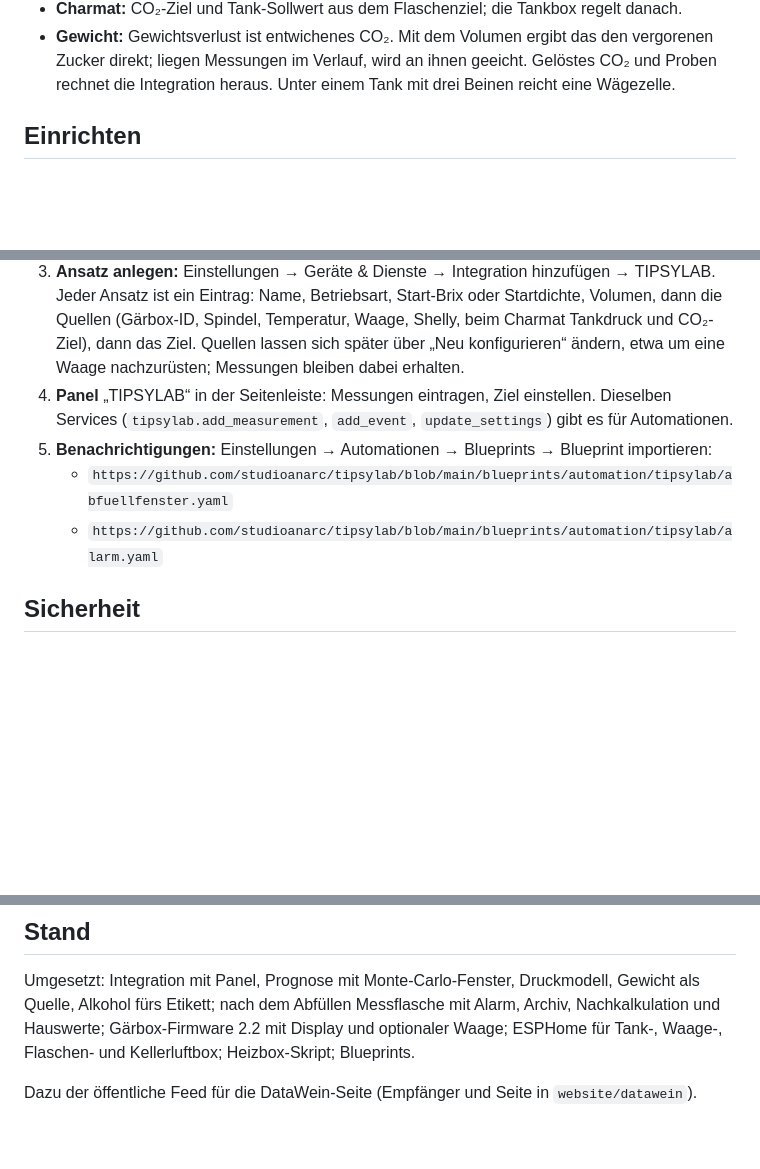
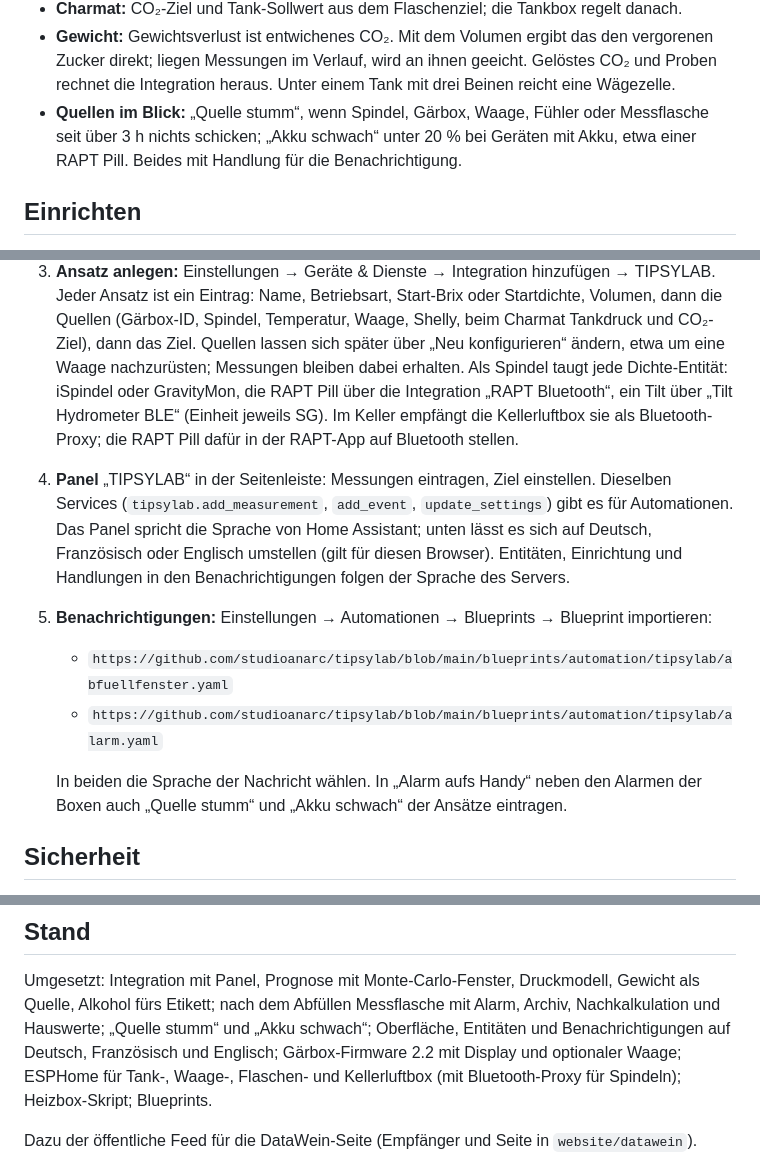
Before and after one commit to studioanarc/tipsylab, a Markdown page: README.md, 3 parts joined by grey strips. GitHub-like rendering; blank space fills up the shorter version.

Commit message:
Docs: drei Sprachen, Quelle stumm, Akku schwach, RAPT Pill über den Bluetooth-Proxy
Co-Authored-By: Claude Opus 5.5 <noreply@anthropic.com>

```diff
--- a/README.md
+++ b/README.md
@@ -65,6 +65,9 @@ Hintergrund, Physik und Entscheidungen: [docs/PLAN-Abfuellzeitpunkt.md](docs/PLA
 - **Gewicht:** Gewichtsverlust ist entwichenes CO₂. Mit dem Volumen ergibt das den vergorenen
   Zucker direkt; liegen Messungen im Verlauf, wird an ihnen geeicht. Gelöstes CO₂ und Proben
   rechnet die Integration heraus. Unter einem Tank mit drei Beinen reicht eine Wägezelle.
+- **Quellen im Blick:** „Quelle stumm“, wenn Spindel, Gärbox, Waage, Fühler oder Messflasche
+  seit über 3 h nichts schicken; „Akku schwach“ unter 20 % bei Geräten mit Akku, etwa einer RAPT
+  Pill. Beides mit Handlung für die Benachrichtigung.
 
 ## Einrichten
 
@@ -81,12 +84,21 @@ es privat bleibt, die Ordner von Hand kopieren: `custom_components/tipsylab` nac
    Ansatz ist ein Eintrag: Name, Betriebsart, Start-Brix oder Startdichte, Volumen, dann die
    Quellen (Gärbox-ID, Spindel, Temperatur, Waage, Shelly, beim Charmat Tankdruck und CO₂-Ziel),
    dann das Ziel. Quellen lassen sich später über „Neu konfigurieren“ ändern, etwa um eine Waage
-   nachzurüsten; Messungen bleiben dabei erhalten.
+   nachzurüsten; Messungen bleiben dabei erhalten. Als Spindel taugt jede Dichte-Entität: iSpindel
+   oder GravityMon, die RAPT Pill über die Integration „RAPT Bluetooth“, ein Tilt über „Tilt
+   Hydrometer BLE“ (Einheit jeweils SG). Im Keller empfängt die Kellerluftbox sie als
+   Bluetooth-Proxy; die RAPT Pill dafür in der RAPT-App auf Bluetooth stellen.
 4. **Panel** „TIPSYLAB“ in der Seitenleiste: Messungen eintragen, Ziel einstellen. Dieselben Services
-   (`tipsylab.add_measurement`, `add_event`, `update_settings`) gibt es für Automationen.
+   (`tipsylab.add_measurement`, `add_event`, `update_settings`) gibt es für Automationen. Das Panel
+   spricht die Sprache von Home Assistant; unten lässt es sich auf Deutsch, Französisch oder
+   Englisch umstellen (gilt für diesen Browser). Entitäten, Einrichtung und Handlungen in den
+   Benachrichtigungen folgen der Sprache des Servers.
 5. **Benachrichtigungen:** Einstellungen → Automationen → Blueprints → Blueprint importieren:
    - `https://github.com/studioanarc/tipsylab/blob/main/blueprints/automation/tipsylab/abfuellfenster.yaml`
    - `https://github.com/studioanarc/tipsylab/blob/main/blueprints/automation/tipsylab/alarm.yaml`
+
+   In beiden die Sprache der Nachricht wählen. In „Alarm aufs Handy“ neben den Alarmen der Boxen
+   auch „Quelle stumm“ und „Akku schwach“ der Ansätze eintragen.
 
 ## Sicherheit
 
@@ -130,8 +142,10 @@ Anleitung in [`tools/panel-vorschau/index.html`](tools/panel-vorschau/index.html
 
 Umgesetzt: Integration mit Panel, Prognose mit Monte-Carlo-Fenster, Druckmodell, Gewicht als
 Quelle, Alkohol fürs Etikett; nach dem Abfüllen Messflasche mit Alarm, Archiv, Nachkalkulation und
-Hauswerte; Gärbox-Firmware 2.2 mit Display und optionaler Waage; ESPHome für Tank-, Waage-,
-Flaschen- und Kellerluftbox; Heizbox-Skript; Blueprints.
+Hauswerte; „Quelle stumm“ und „Akku schwach“; Oberfläche, Entitäten und Benachrichtigungen auf
+Deutsch, Französisch und Englisch; Gärbox-Firmware 2.2 mit Display und optionaler Waage; ESPHome
+für Tank-, Waage-, Flaschen- und Kellerluftbox (mit Bluetooth-Proxy für Spindeln); Heizbox-Skript;
+Blueprints.
 
 Dazu der öffentliche Feed für die DataWein-Seite (Empfänger und Seite in `website/datawein`).
 
```
Also changed, not shown: CLAUDE.md (+5 -1 lines), docs/PLAN-Abfuellzeitpunkt.md (+8 -0 lines).
